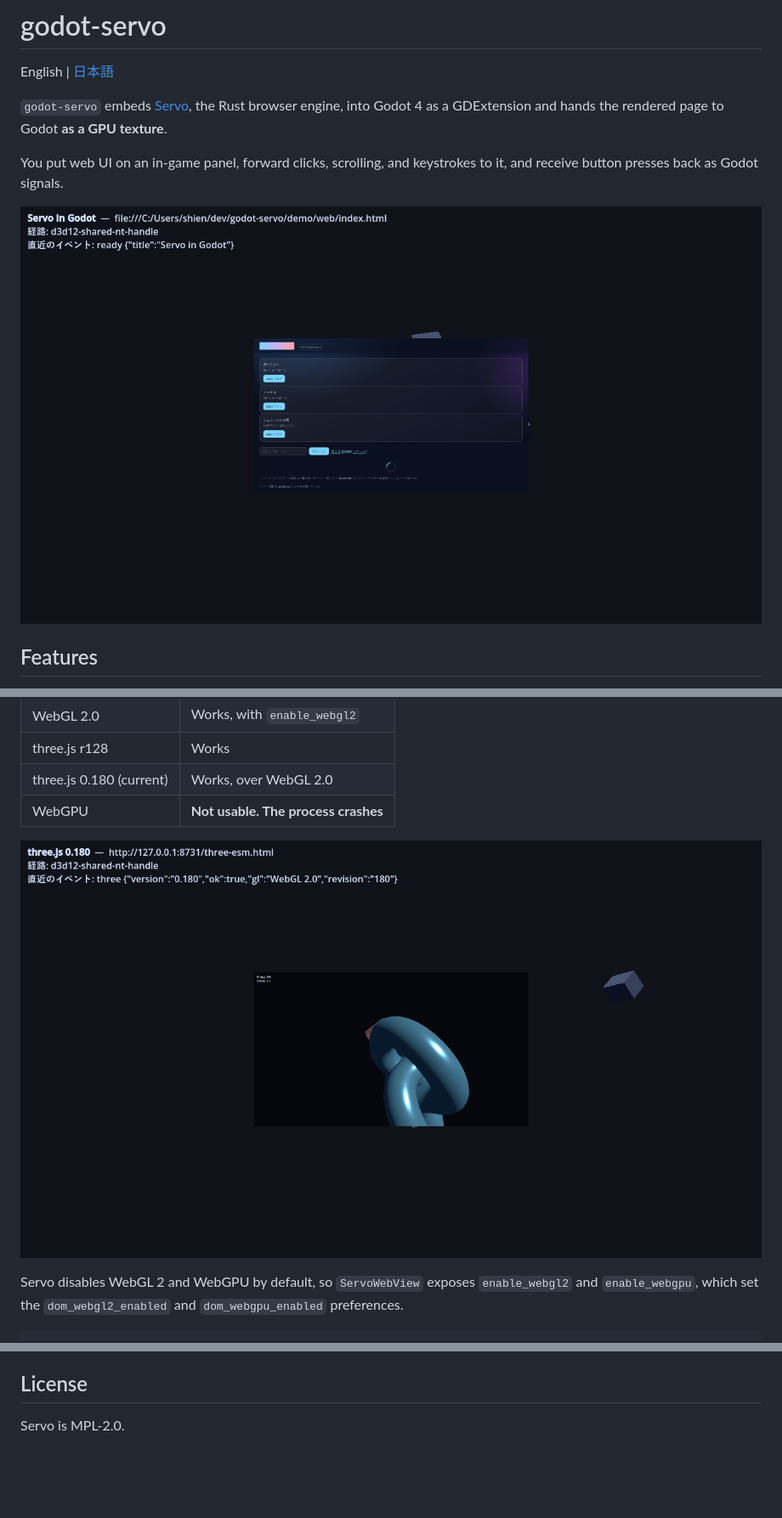
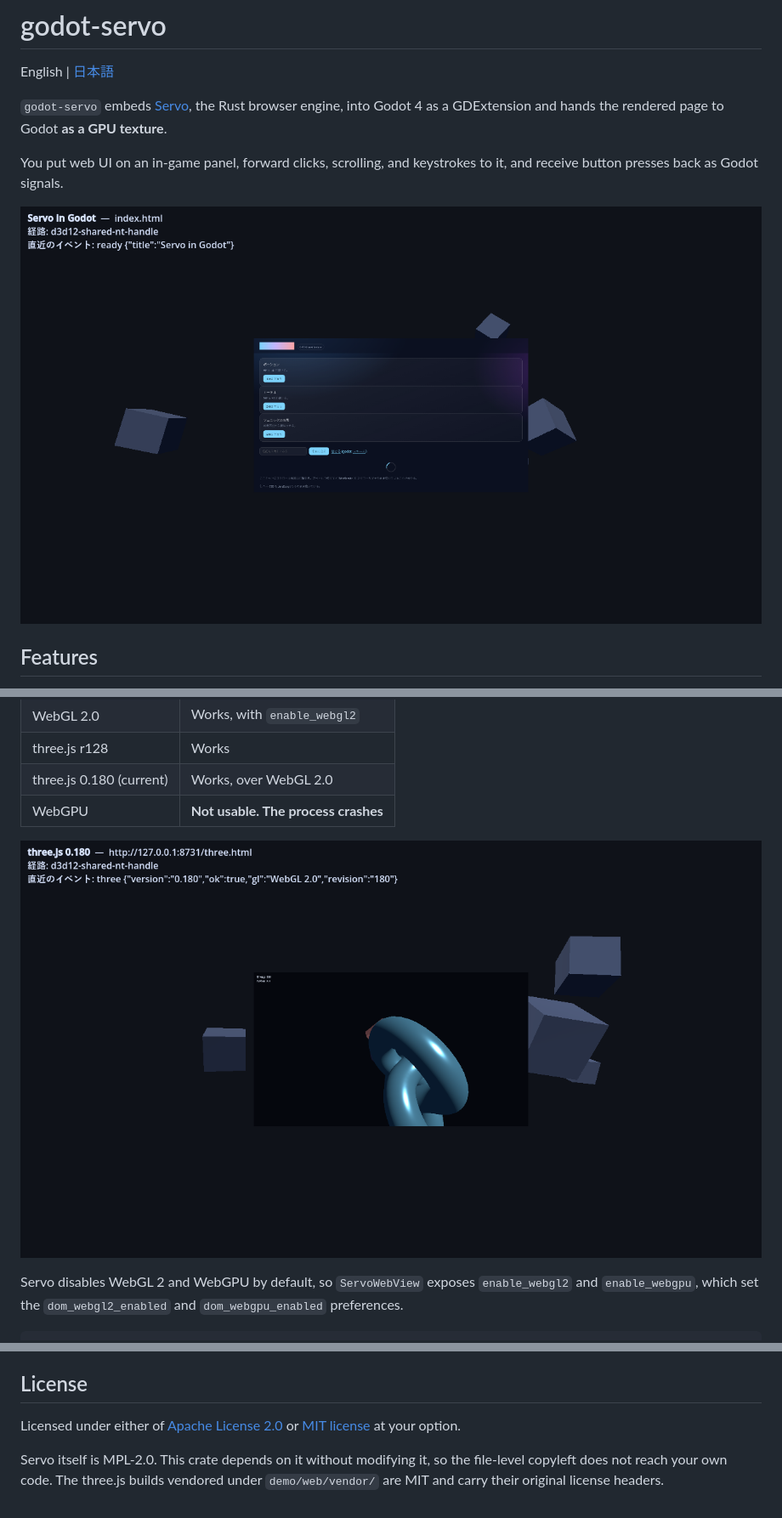
Before and after one commit to shiena/godot-servo, a Markdown page: README.md, 3 parts joined by grey strips. Shown: that part at 85% size. GitHub-like rendering; pictures changed too: shot_d3d12.png, shot_three.png; blank space fills up the shorter version.

```diff
--- a/README.md
+++ b/README.md
@@ -284,4 +284,9 @@ driver has no such restriction, so that path passes the texture directly.
 
 ## License
 
-Servo is MPL-2.0.
+Licensed under either of [Apache License 2.0](LICENSE-APACHE) or
+[MIT license](LICENSE-MIT) at your option.
+
+Servo itself is MPL-2.0. This crate depends on it without modifying it, so the file-level copyleft
+does not reach your own code. The three.js builds vendored under `demo/web/vendor/` are MIT and
+carry their original license headers.
```
Also changed, not shown: README_ja.md (+6 -1 lines), 3 other files.
